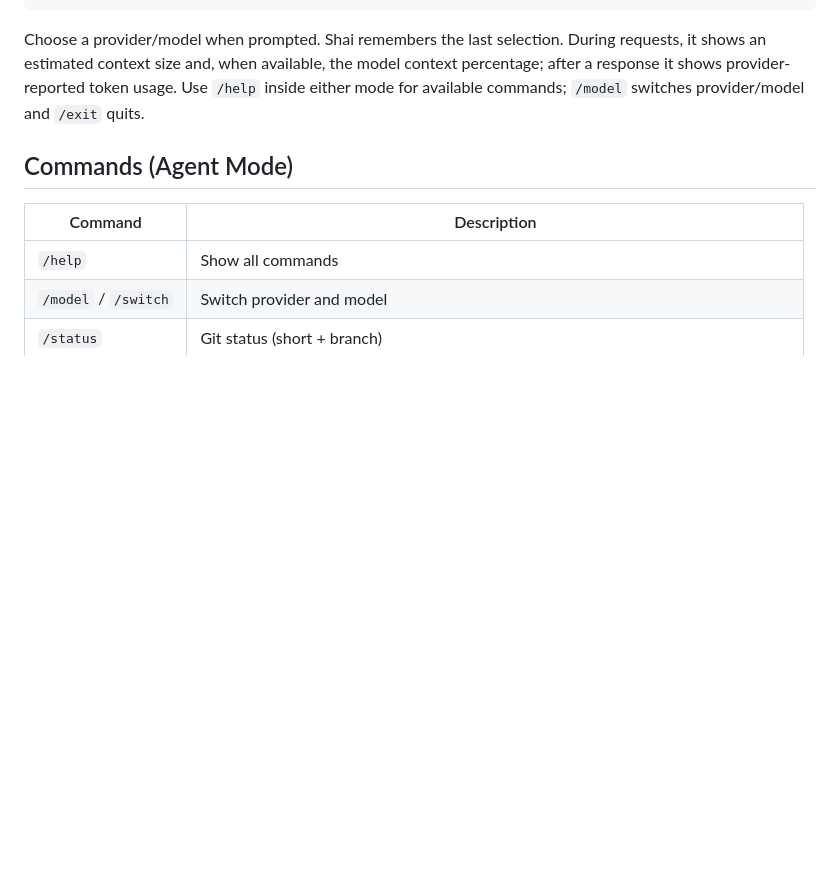
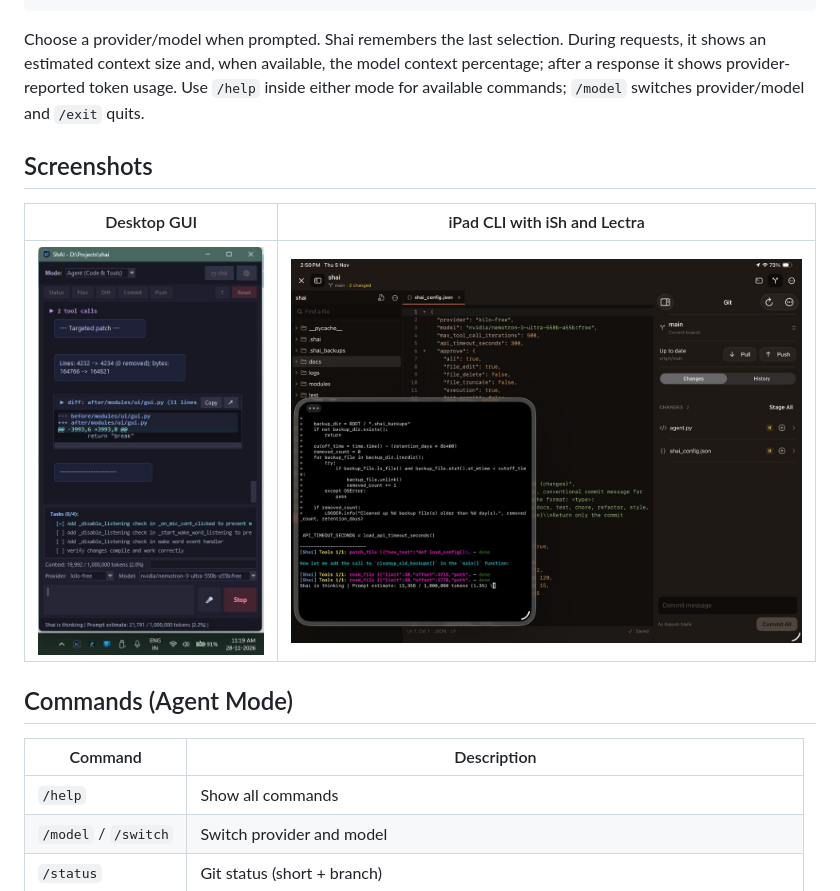
Before and after one commit to rakeshmalik91/shai, a Markdown page: README.md, the part around the change. Rendered like a GitHub page; pictures changed too: assets/media/gui-ss1.jpg (added), assets/media/ipad-ish-ss1.jpg (added); blank space fills up the shorter version.

```diff
--- a/README.md
+++ b/README.md
@@ -86,6 +86,12 @@ pythonw gui.pyw
 
 Choose a provider/model when prompted. Shai remembers the last selection. During requests, it shows an estimated context size and, when available, the model context percentage; after a response it shows provider-reported token usage. Use `/help` inside either mode for available commands; `/model` switches provider/model and `/exit` quits.
 
+## Screenshots
+
+| Desktop GUI | iPad CLI with iSh and Lectra |
+|-------------|-------------------|
+| ![ShAI desktop GUI](assets/media/gui-ss1.jpg) | ![ShAI iPad-style layout](assets/media/ipad-ish-ss1.jpg) |
+
 ## Commands (Agent Mode)
 
 | Command | Description |
```
Also changed, not shown: 2 other files.
